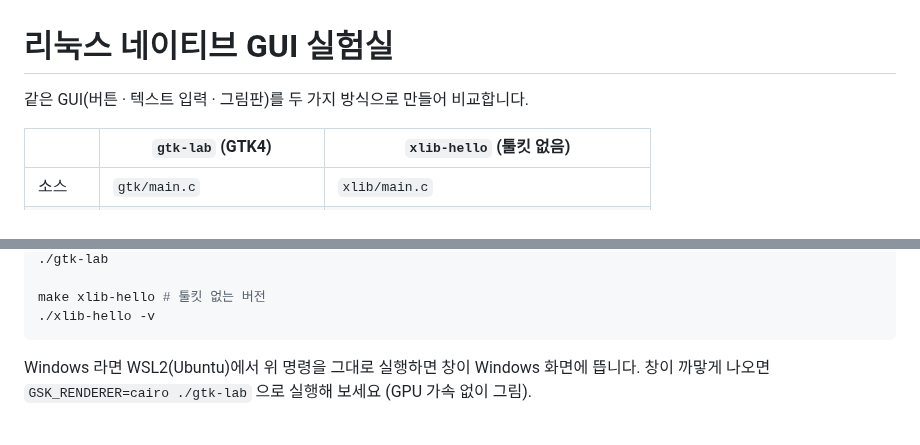
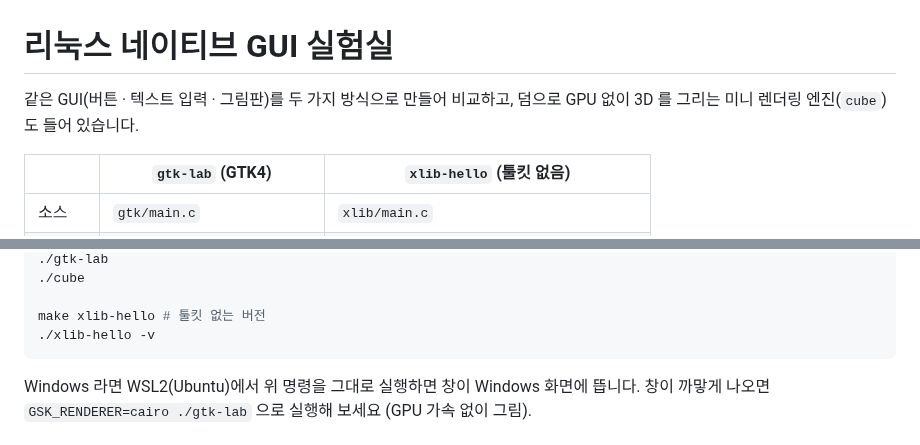
Before and after one commit to moonjuhyun123/linuxGui, a Markdown page: README.md, 2 parts joined by grey strips. Rendered like a GitHub page.

```diff
--- a/README.md
+++ b/README.md
@@ -1,6 +1,7 @@
 # 리눅스 네이티브 GUI 실험실
 
-같은 GUI(버튼 · 텍스트 입력 · 그림판)를 두 가지 방식으로 만들어 비교합니다.
+같은 GUI(버튼 · 텍스트 입력 · 그림판)를 두 가지 방식으로 만들어 비교하고,
+덤으로 GPU 없이 3D 를 그리는 미니 렌더링 엔진(`cube`)도 들어 있습니다.
 
 | | `gtk-lab` (GTK4) | `xlib-hello` (툴킷 없음) |
 |---|---|---|
@@ -38,4 +66,5 @@ make            # gtk-lab 빌드
 ./gtk-lab
+./cube
 
 make xlib-hello # 툴킷 없는 버전
 ./xlib-hello -v
```
Also changed, not shown: other parts of README.md (+28 -1 lines), docs/cube-modes.png (added), docs/cube.png (added), 3 other files.
